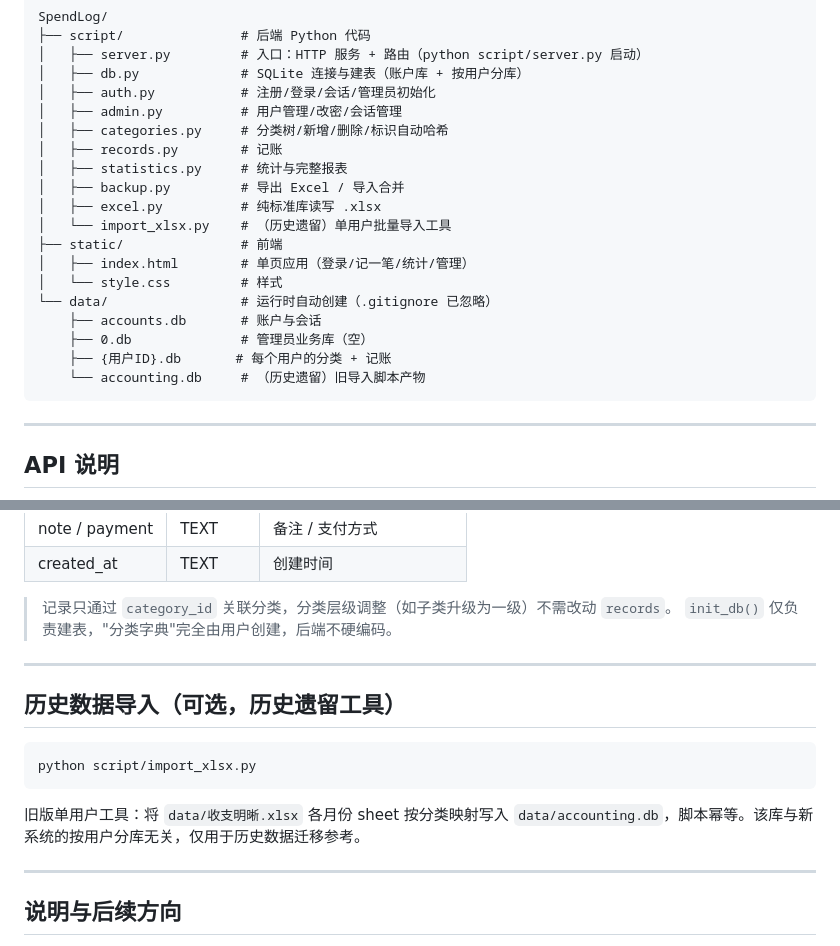
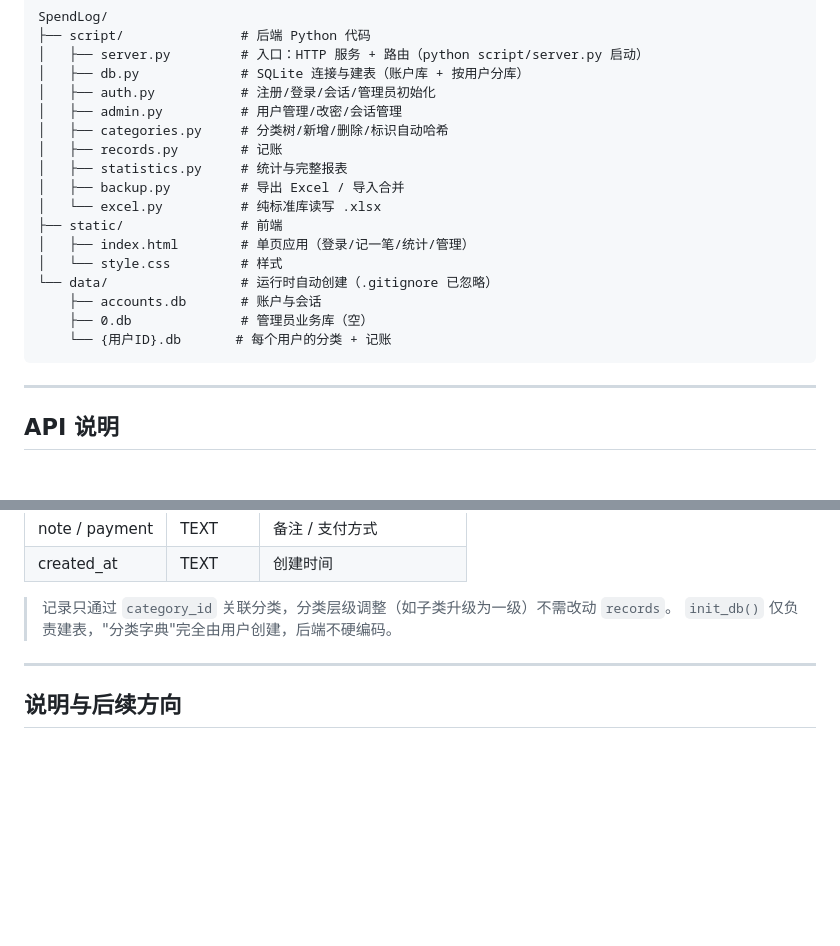
Before and after one commit to RonF02/SpendLog, a Markdown page: README.md, 2 parts joined by grey strips. GitHub-like rendering; blank space fills up the shorter version.

Commit message:
docs(readme): 移除历史遗留相关内容
- 删除目录结构中的 import_xlsx.py 与 accounting.db 条目
- 删除「历史数据导入」章节，文档不再提及旧版单用户工具

````diff
--- a/README.md
+++ b/README.md
@@ -160,16 +160,14 @@ SpendLog/
 │   ├── records.py        # 记账
 │   ├── statistics.py     # 统计与完整报表
 │   ├── backup.py         # 导出 Excel / 导入合并
-│   ├── excel.py          # 纯标准库读写 .xlsx
-│   └── import_xlsx.py    # （历史遗留）单用户批量导入工具
+│   └── excel.py          # 纯标准库读写 .xlsx
 ├── static/               # 前端
 │   ├── index.html        # 单页应用（登录/记一笔/统计/管理）
 │   └── style.css         # 样式
 └── data/                 # 运行时自动创建（.gitignore 已忽略）
     ├── accounts.db       # 账户与会话
     ├── 0.db              # 管理员业务库（空）
-    ├── {用户ID}.db       # 每个用户的分类 + 记账
-    └── accounting.db     # （历史遗留）旧导入脚本产物
+    └── {用户ID}.db       # 每个用户的分类 + 记账
 ```
 
 ---
@@ -272,16 +270,6 @@ SpendLog/
 
 ---
 
-## 历史数据导入（可选，历史遗留工具）
-
-```bash
-python script/import_xlsx.py
-```
-
-旧版单用户工具：将 `data/收支明晰.xlsx` 各月份 sheet 按分类映射写入 `data/accounting.db`，脚本幂等。该库与新系统的按用户分库无关，仅用于历史数据迁移参考。
-
----
-
 ## 说明与后续方向
 
 - 单页应用；如需离线可用/一键加入手机主屏，可补充 PWA（`manifest` + `service worker`）。
````
